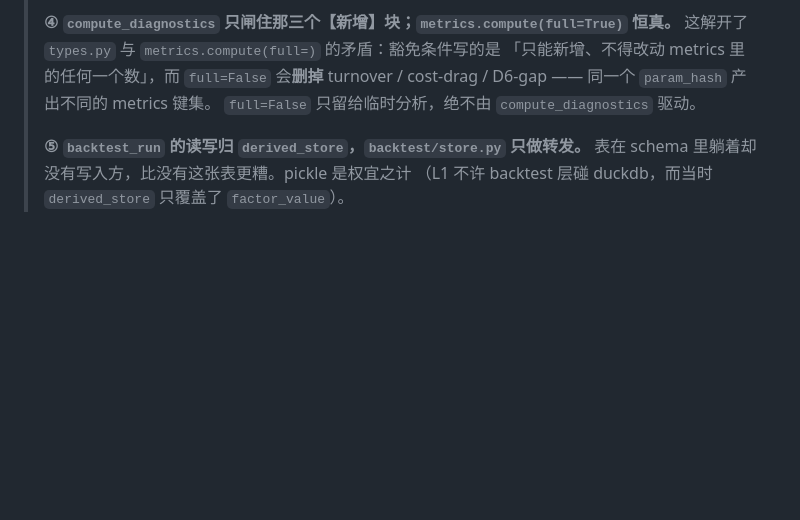
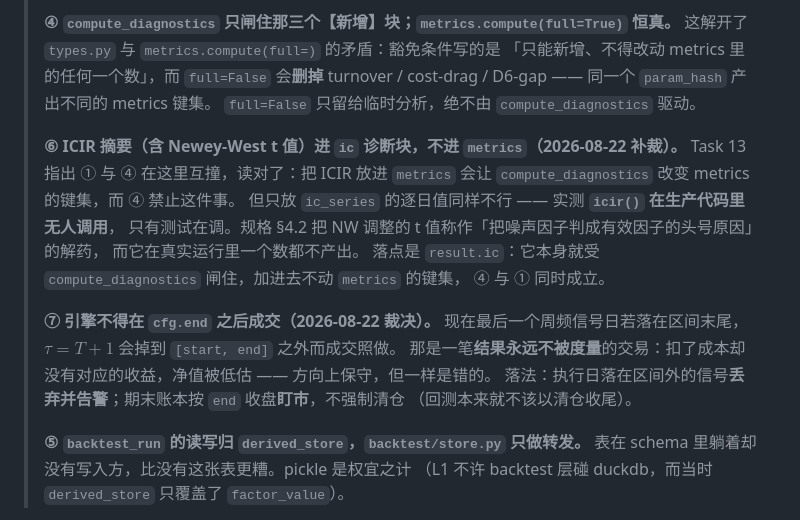
Before and after one commit to jineefo2-jpg/qagent, a Markdown page: docs/architecture/ashare-platform-architecture.md, the part around the change. Drawn GitHub-style; blank space fills up the shorter version.

Commit message:
docs(ashare): 补裁两条 —— ICIR 进 ic 块 / 引擎不得在 end 之后成交
⑥ Task 13 指出我的裁决 ① 与 ④ 互撞，它读对了：把 ICIR 放进 metrics 会让
   compute_diagnostics 改变 metrics 的键集，而 ④ 禁止这件事。但只放逐日 IC 值同样不行 ——
   实测 icir() 在生产代码里【无人调用】，只有测试在调。§4.2 把 NW 调整的 t 值称作
   「把噪声因子判成有效因子的头号原因」的解药，而它在真实运行里一个数都不产出。
   落点是 result.ic：本身就受 compute_diagnostics 闸住，不动 metrics 键集，两条裁决同时成立。

⑦ 引擎不得在 cfg.end 之后成交。最后一个周频信号日若落在区间末尾，τ=T+1 掉到区间外
   而成交照做 —— 那是一笔结果永远不被度量的交易：扣了成本没有对应收益，净值被低估。
   方向保守但一样是错的。执行日落在区间外的信号丢弃并告警；期末账本按 end 收盘盯市，
   不强制清仓（回测本来就不该以清仓收尾）。

Task 14 brief 补：诊断打开后每个调仓日每个因子要算两遍（combine 一遍、compute_panel
一遍），一次过的修法是让 combine 顺带交出逐因子 processed 面板 —— 和 use_store 同一层
同一次改动，两件事一起裁。

global-constraints 的「除不尽」规则补第三条轴：时间序列上的比值也会约掉。
持有期收益是 open(τ₂)/open(τ₁)，开收比哪怕逐股不同、只要逐日是常数就照样消失，
于是「远期收益改用收盘价」这个变异逐位相同。比例必须逐股【且】逐日都不同。

Co-Authored-By: Claude Opus 5 <noreply@anthropic.com>

```diff
--- a/docs/architecture/ashare-platform-architecture.md
+++ b/docs/architecture/ashare-platform-architecture.md
@@ -561,6 +561,22 @@ def coverage_report(name_to_hash: dict[str, str]) -> pd.DataFrame:
 > turnover / cost-drag / D6-gap —— 同一个 `param_hash` 产出不同的 metrics 键集。
 > `full=False` 只留给临时分析，绝不由 `compute_diagnostics` 驱动。
 >
+> **⑥ ICIR 摘要（含 Newey-West t 值）进 `ic` 诊断块，不进 `metrics`（2026-08-22 补裁）。**
+> Task 13 指出 ① 与 ④ 在这里互撞，读对了：把 ICIR 放进 `metrics` 会让
+> `compute_diagnostics` 改变 metrics 的键集，而 ④ 禁止这件事。
+> 但只放 `ic_series` 的逐日值同样不行 —— 实测 **`icir()` 在生产代码里无人调用**，
+> 只有测试在调。规格 §4.2 把 NW 调整的 t 值称作「把噪声因子判成有效因子的头号原因」的解药，
+> 而它在真实运行里一个数都不产出。
+> 落点是 `result.ic`：它本身就受 `compute_diagnostics` 闸住，加进去不动 `metrics` 的键集，
+> ④ 与 ① 同时成立。
+>
+> **⑦ 引擎不得在 `cfg.end` 之后成交（2026-08-22 裁决）。**
+> 现在最后一个周频信号日若落在区间末尾，$\tau = T{+}1$ 会掉到 `[start, end]` 之外而成交照做。
+> 那是一笔**结果永远不被度量**的交易：扣了成本却没有对应的收益，净值被低估 ——
+> 方向上保守，但一样是错的。
+> 落法：执行日落在区间外的信号**丢弃并告警**；期末账本按 `end` 收盘**盯市**，不强制清仓
+> （回测本来就不该以清仓收尾）。
+>
 > **⑤ `backtest_run` 的读写归 `derived_store`，`backtest/store.py` 只做转发。**
 > 表在 schema 里躺着却没有写入方，比没有这张表更糟。pickle 是权宜之计
 > （L1 不许 backtest 层碰 duckdb，而当时 `derived_store` 只覆盖了 `factor_value`）。
```
Also changed, not shown: docs/plans/2026-08-19-p2-factors-and-backtest.md (+5 -0 lines).
